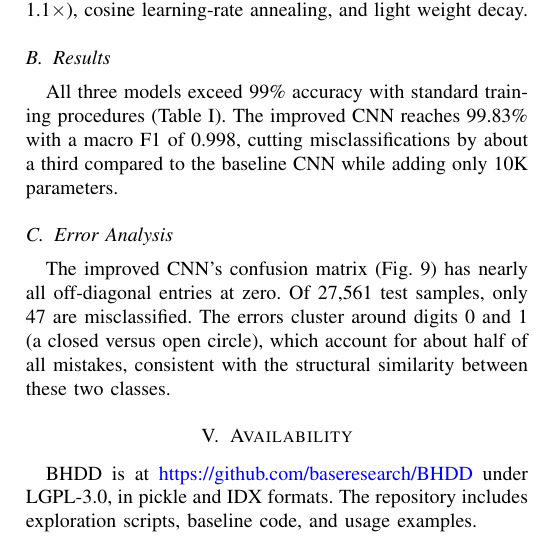
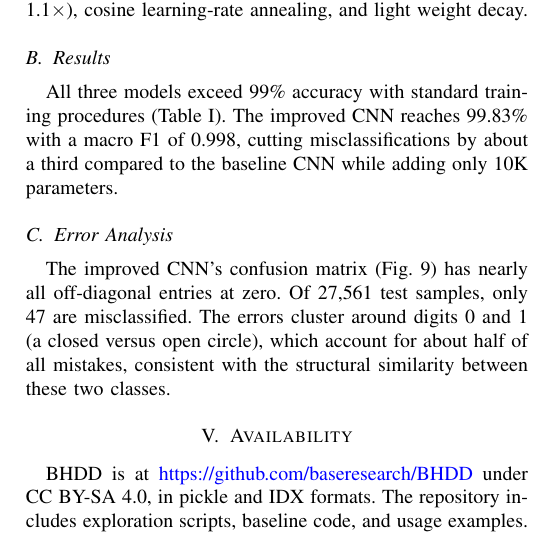
Before and after one commit to baseresearch/BHDD, a LaTeX paper (paper/bhdd.tex): part of one column of page 4 of 4, cut so that both start at the same text. Compiled offline with pdfLaTeX.

Commit message:
license: dual license — CC BY-SA 4.0 for dataset, LGPL-3.0 for code
LGPL-3.0 was designed for software libraries, not datasets. Switch the
dataset (images, labels, data files) to CC BY-SA 4.0, which is the
standard for open datasets. Code (scripts, notebooks) remains LGPL-3.0.

Updated LICENSE, README, and paper to reflect the change.

```diff
--- a/paper/bhdd.tex
+++ b/paper/bhdd.tex
@@ -347,7 +347,7 @@ structural similarity between these two classes.
 % ------------------------------------------------------------------
 \section{Availability}
 
-BHDD is at \url{https://github.com/baseresearch/BHDD} under LGPL-3.0,
+BHDD is at \url{https://github.com/baseresearch/BHDD} under CC BY-SA 4.0,
 in pickle and IDX formats. The repository includes exploration scripts,
 baseline code, and usage examples.
 
```
Also changed, not shown: README.md, paper/bhdd.tex (2 more changed lines), 1 other file.
